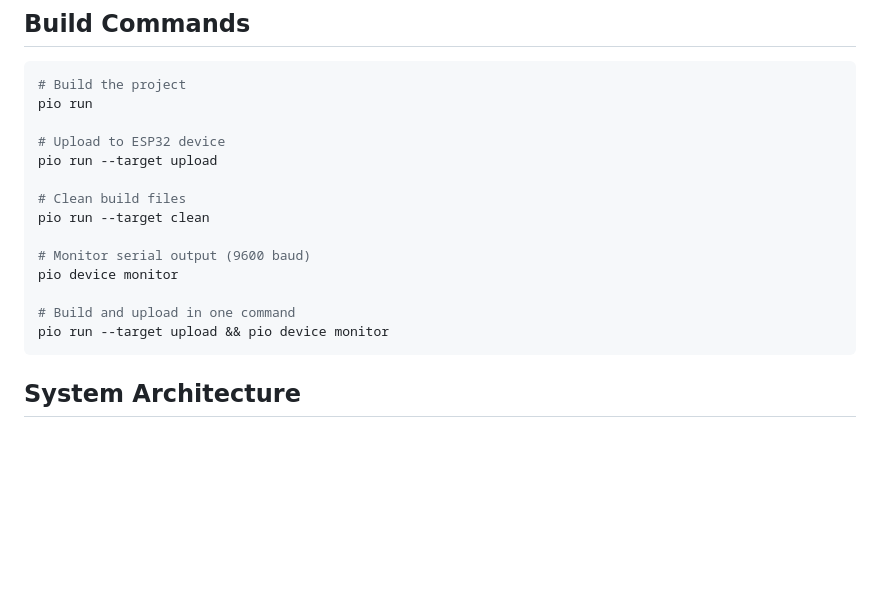
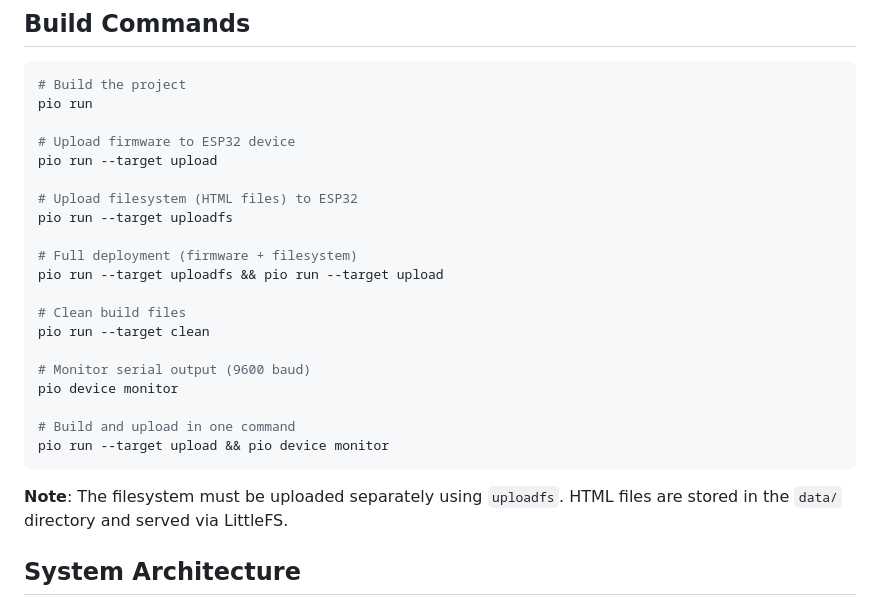
Before and after one commit to squallcs12/vf-smart, a Markdown page: CLAUDE.md, the part around the change. Drawn GitHub-style; blank space fills up the shorter version.

Commit message:
Update CLAUDE.md with filesystem upload instructions
Added uploadfs command documentation for deploying HTML files to LittleFS.

Co-Authored-By: Claude Sonnet 4.5 <noreply@anthropic.com>

````diff
--- a/CLAUDE.md
+++ b/CLAUDE.md
@@ -12,8 +12,14 @@ This is an ESP32-based MCU control system for a VinFast VF3 electric car. The pr
 # Build the project
 pio run
 
-# Upload to ESP32 device
+# Upload firmware to ESP32 device
 pio run --target upload
+
+# Upload filesystem (HTML files) to ESP32
+pio run --target uploadfs
+
+# Full deployment (firmware + filesystem)
+pio run --target uploadfs && pio run --target upload
 
 # Clean build files
 pio run --target clean
@@ -24,6 +30,8 @@ pio device monitor
 # Build and upload in one command
 pio run --target upload && pio device monitor
 ```
+
+**Note**: The filesystem must be uploaded separately using `uploadfs`. HTML files are stored in the `data/` directory and served via LittleFS.
 
 ## System Architecture
 
````
